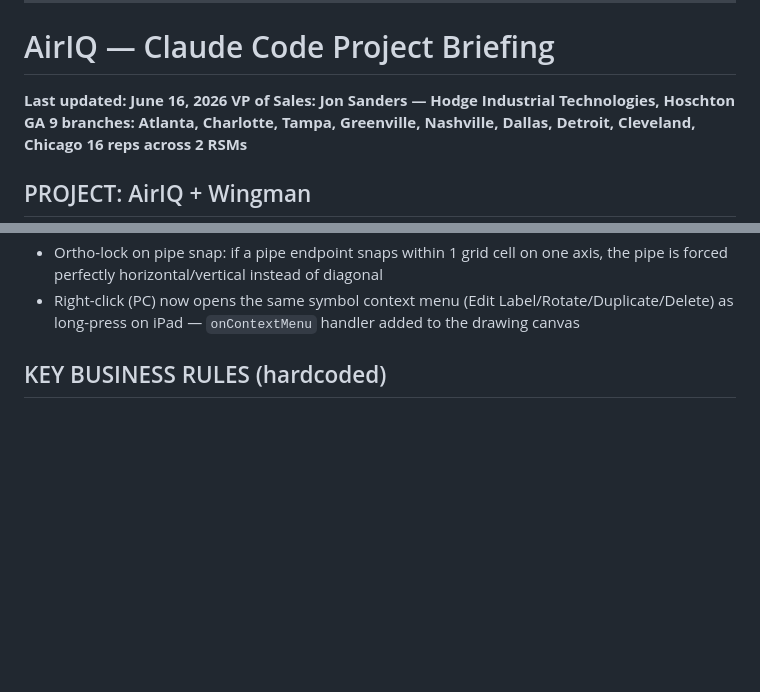
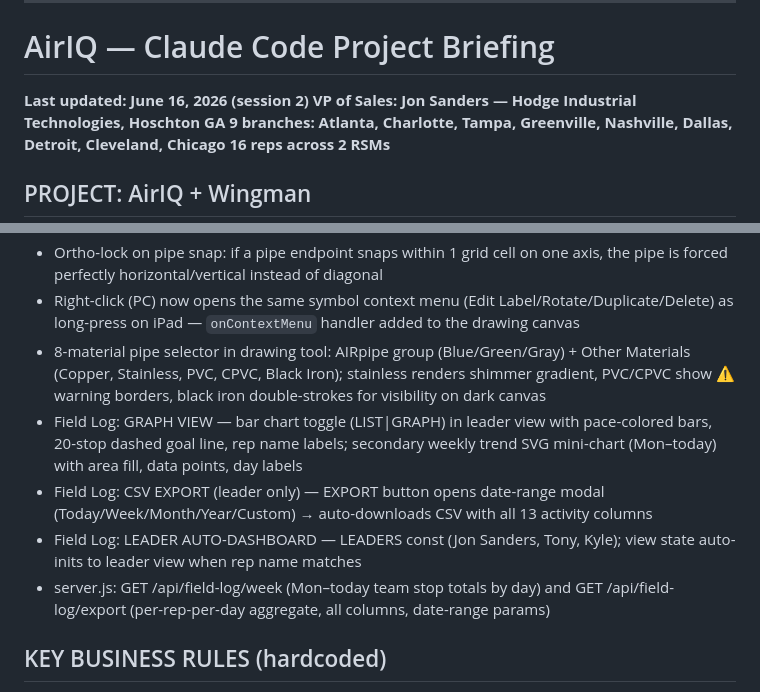
Before and after one commit to jonsanders-lab/airiq, a Markdown page: CLAUDE.md, 2 parts joined by grey strips. Drawn GitHub-style; blank space fills up the shorter version.

Commit message:
Update CLAUDE.md with June 16 session 2 work
Co-Authored-By: Claude Sonnet 4.6 <noreply@anthropic.com>

```diff
--- a/CLAUDE.md
+++ b/CLAUDE.md
@@ -12,7 +12,7 @@ This keeps the briefing current automatically. Never skip this step.
 ---
 
 # AirIQ — Claude Code Project Briefing
-**Last updated: June 16, 2026**
+**Last updated: June 16, 2026 (session 2)**
 **VP of Sales: Jon Sanders — Hodge Industrial Technologies, Hoschton GA**
 **9 branches: Atlanta, Charlotte, Tampa, Greenville, Nashville, Dallas, Detroit, Cleveland, Chicago**
 **16 reps across 2 RSMs**
@@ -59,6 +59,11 @@ Railway volume mounted at /app/data for persistent storage
 - FD_CONNECTORS given 4-directional (not just left/right) connector points for compressor/dryer/tank/filter/ows so pipes approaching from any side get a precise snap — fixes inconsistent NPT-adapter generation and tank diagonal-pipe artifacts
 - Ortho-lock on pipe snap: if a pipe endpoint snaps within 1 grid cell on one axis, the pipe is forced perfectly horizontal/vertical instead of diagonal
 - Right-click (PC) now opens the same symbol context menu (Edit Label/Rotate/Duplicate/Delete) as long-press on iPad — `onContextMenu` handler added to the drawing canvas
+- 8-material pipe selector in drawing tool: AIRpipe group (Blue/Green/Gray) + Other Materials (Copper, Stainless, PVC, CPVC, Black Iron); stainless renders shimmer gradient, PVC/CPVC show ⚠️ warning borders, black iron double-strokes for visibility on dark canvas
+- Field Log: GRAPH VIEW — bar chart toggle (LIST|GRAPH) in leader view with pace-colored bars, 20-stop dashed goal line, rep name labels; secondary weekly trend SVG mini-chart (Mon–today) with area fill, data points, day labels
+- Field Log: CSV EXPORT (leader only) — EXPORT button opens date-range modal (Today/Week/Month/Year/Custom) → auto-downloads CSV with all 13 activity columns
+- Field Log: LEADER AUTO-DASHBOARD — LEADERS const (Jon Sanders, Tony, Kyle); view state auto-inits to leader view when rep name matches
+- server.js: GET /api/field-log/week (Mon–today team stop totals by day) and GET /api/field-log/export (per-rep-per-day aggregate, all columns, date-range params)
 
 ## KEY BUSINESS RULES (hardcoded)
 - HTM series: 2-3 day assembly lead time even if ST shows stock
```
